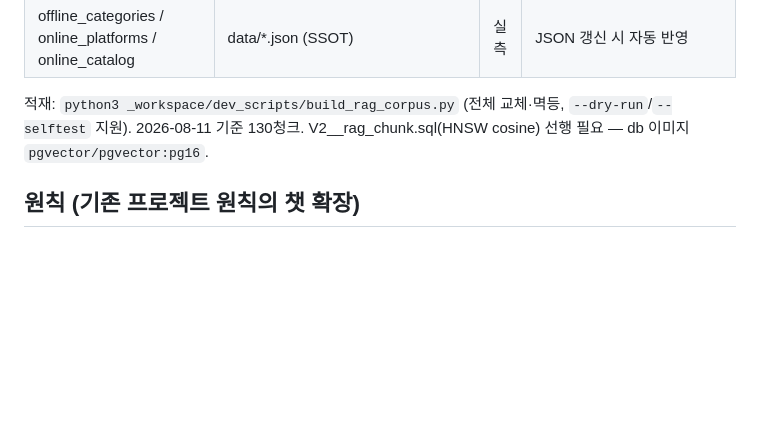
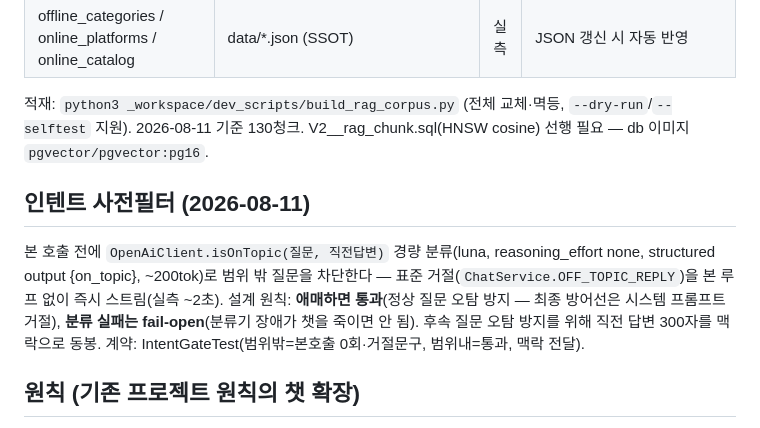
Before and after one commit to canduk910/digital_onnuri, a Markdown page: _workspace/17_chatbot_design.md, the part around the change. Rendered like a GitHub page; blank space fills up the shorter version.

Commit message:
문서 동기화: 인텐트 사전필터 이력·설계 feat → main
Co-Authored-By: Claude Fable 5 <noreply@anthropic.com>
Claude-Session: https://claude.ai/code/session_01VAUpjGzU1Tf6Lm3Dvuf7EF

```diff
--- a/_workspace/17_chatbot_design.md
+++ b/_workspace/17_chatbot_design.md
@@ -33,6 +33,14 @@
 적재: `python3 _workspace/dev_scripts/build_rag_corpus.py` (전체 교체·멱등, `--dry-run`/`--selftest` 지원).
 2026-08-11 기준 130청크. V2__rag_chunk.sql(HNSW cosine) 선행 필요 — db 이미지 `pgvector/pgvector:pg16`.
 
+## 인텐트 사전필터 (2026-08-11)
+
+본 호출 전에 `OpenAiClient.isOnTopic(질문, 직전답변)` 경량 분류(luna, reasoning_effort none,
+structured output {on_topic}, ~200tok)로 범위 밖 질문을 차단한다 — 표준 거절(`ChatService.OFF_TOPIC_REPLY`)을
+본 루프 없이 즉시 스트림(실측 ~2초). 설계 원칙: **애매하면 통과**(정상 질문 오탐 방지 — 최종 방어선은
+시스템 프롬프트 거절), **분류 실패는 fail-open**(분류기 장애가 챗을 죽이면 안 됨). 후속 질문 오탐 방지를
+위해 직전 답변 300자를 맥락으로 동봉. 계약: IntentGateTest(범위밖=본호출 0회·거절문구, 범위내=통과, 맥락 전달).
+
 ## 원칙 (기존 프로젝트 원칙의 챗 확장)
 
 1. **숫자는 도구만**: 가맹점 수·존재 여부는 search_merchants 결과만 인용(코퍼스에 숫자 없음).
```
Also changed, not shown: CLAUDE.md (+1 -0 lines).
